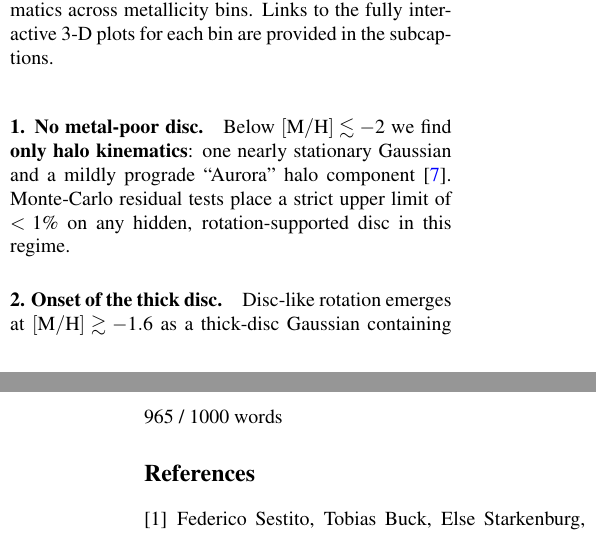
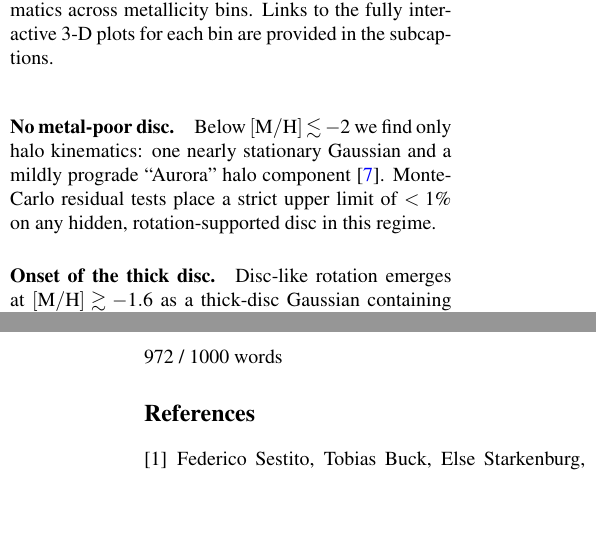
Before and after one commit to raunaq-rai/Disentangling-the-Milky-Way-using-GMM, a LaTeX document (report/executive_summary.tex): two parts of the columns of pages 1 and 3 of 3, joined at a grey line, cut so that both start at the same text, the shorter picture padded with empty space. Compiled offline with pdfLaTeX.

Commit message:
exec summ

```diff
--- a/report/executive_summary.tex
+++ b/report/executive_summary.tex
@@ -133,13 +133,13 @@ spun up first?}
   \label{fig:gmm_zhang}
 \end{figure}
 
-\paragraph{1. No metal-poor disc.}
-Below $\mathrm{[M/H]}\lesssim-2$ we find \textbf{only halo kinematics}: one
+\paragraph{No metal-poor disc.}
+Below $\mathrm{[M/H]}\lesssim-2$ we find only halo kinematics: one
 nearly stationary Gaussian and a mildly prograde “Aurora” halo
 component~\cite{Belokurov2022}.  Monte-Carlo residual tests place a strict
 upper limit of $<1\%$ on any hidden, rotation-supported disc in this regime.
 
-\paragraph{2. Onset of the thick disc.}
+\paragraph{Onset of the thick disc.}
 Disc-like rotation emerges at $\mathrm{[M/H]}\gtrsim-1.6$ as a thick-disc
 Gaussian containing $\sim22\%$ of stars and
 $V_{\rm rot}/\sigma_\phi\!\approx\!2.8$.  By
@@ -281,7 +281,7 @@ assembly history.
 
 \newpage{}
 
-965 / 1000 words
+972 / 1000 words
 
 
 
```
Also changed, not shown: report/executive_summary.pdf, report/executive_summary.tex (2 more changed lines).
